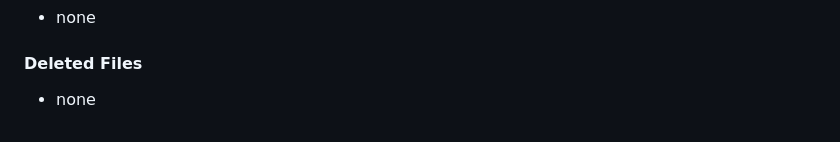
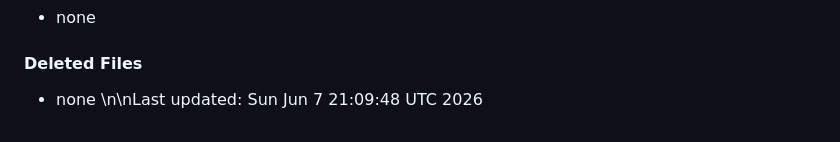
Before and after one commit to flayregp-blip/fggh, a Markdown page: README.md, the part around the change. Drawn GitHub-style.

```diff
--- a/README.md
+++ b/README.md
@@ -787,3 +787,4 @@ helping new startups financially.
 #### Deleted Files
 
 - none
+\n\nLast updated: Sun Jun  7 21:09:48 UTC 2026
```
